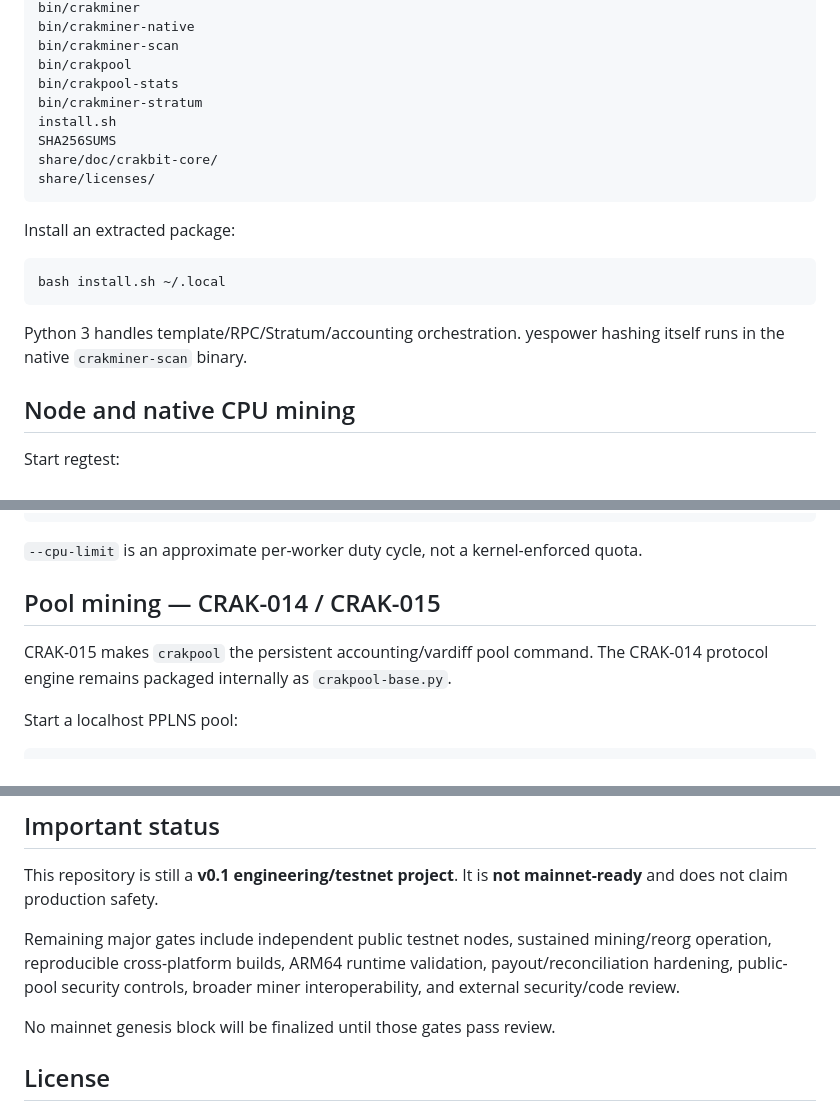
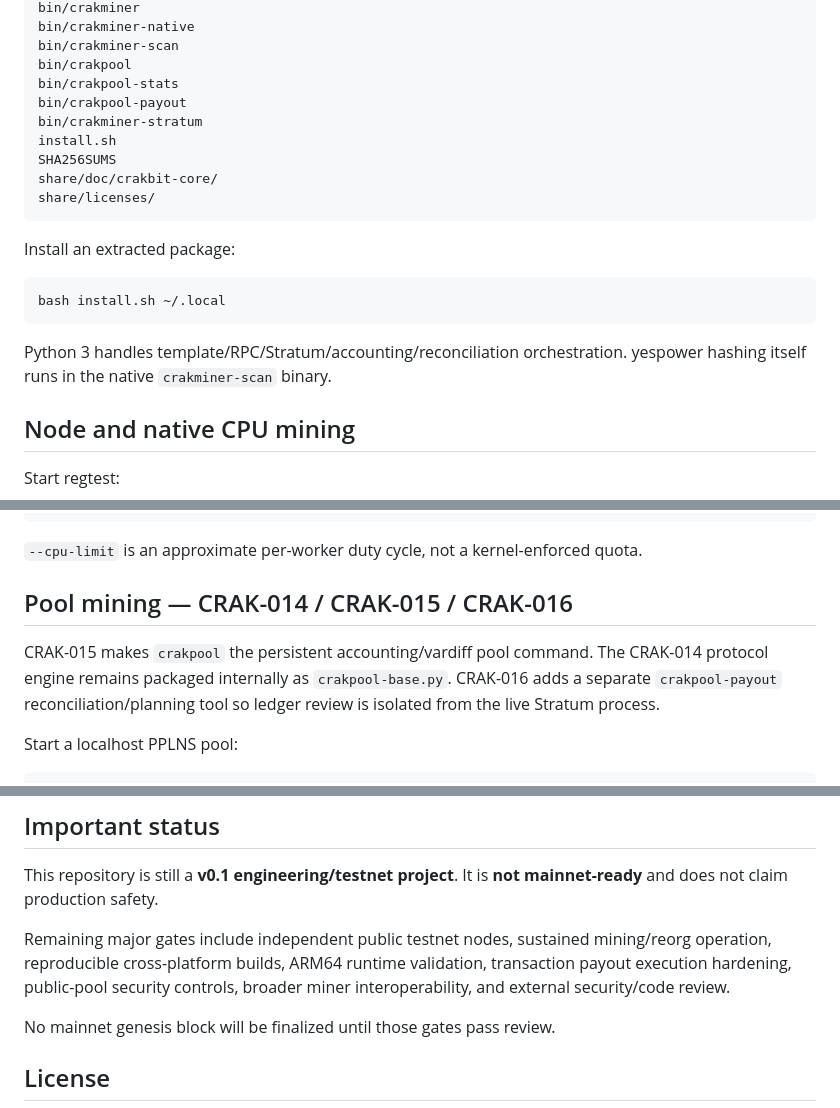
Before and after one commit to navindusasmitha/Crakbit-Core, a Markdown page: README.md, 3 parts joined by grey strips. GitHub-like rendering.

````diff
--- a/README.md
+++ b/README.md
@@ -52,6 +53,7 @@ bin/crakminer-native
 bin/crakminer-scan
 bin/crakpool
 bin/crakpool-stats
+bin/crakpool-payout
 bin/crakminer-stratum
 install.sh
 SHA256SUMS
@@ -65,7 +67,7 @@ Install an extracted package:
 bash install.sh ~/.local
 ```
 
-Python 3 handles template/RPC/Stratum/accounting orchestration. yespower hashing itself runs in the native `crakminer-scan` binary.
+Python 3 handles template/RPC/Stratum/accounting/reconciliation orchestration. yespower hashing itself runs in the native `crakminer-scan` binary.
 
 ## Node and native CPU mining
 
@@ -94,9 +96,9 @@ crakminer-native \
 
 `--cpu-limit` is an approximate per-worker duty cycle, not a kernel-enforced quota.
 
-## Pool mining — CRAK-014 / CRAK-015
+## Pool mining — CRAK-014 / CRAK-015 / CRAK-016
 
-CRAK-015 makes `crakpool` the persistent accounting/vardiff pool command. The CRAK-014 protocol engine remains packaged internally as `crakpool-base.py`.
+CRAK-015 makes `crakpool` the persistent accounting/vardiff pool command. The CRAK-014 protocol engine remains packaged internally as `crakpool-base.py`. CRAK-016 adds a separate `crakpool-payout` reconciliation/planning tool so ledger review is isolated from the live Stratum process.
 
 Start a localhost PPLNS pool:
 
@@ -224,7 +278,7 @@ The custom testnet and regtest genesis blocks have a **zero CRAK reward**, so th
 
 This repository is still a **v0.1 engineering/testnet project**. It is **not mainnet-ready** and does not claim production safety.
 
-Remaining major gates include independent public testnet nodes, sustained mining/reorg operation, reproducible cross-platform builds, ARM64 runtime validation, payout/reconciliation hardening, public-pool security controls, broader miner interoperability, and external security/code review.
+Remaining major gates include independent public testnet nodes, sustained mining/reorg operation, reproducible cross-platform builds, ARM64 runtime validation, transaction payout execution hardening, public-pool security controls, broader miner interoperability, and external security/code review.
 
 No mainnet genesis block will be finalized until those gates pass review.
 
````
Also changed, not shown: other parts of README.md (+56 -3 lines).
